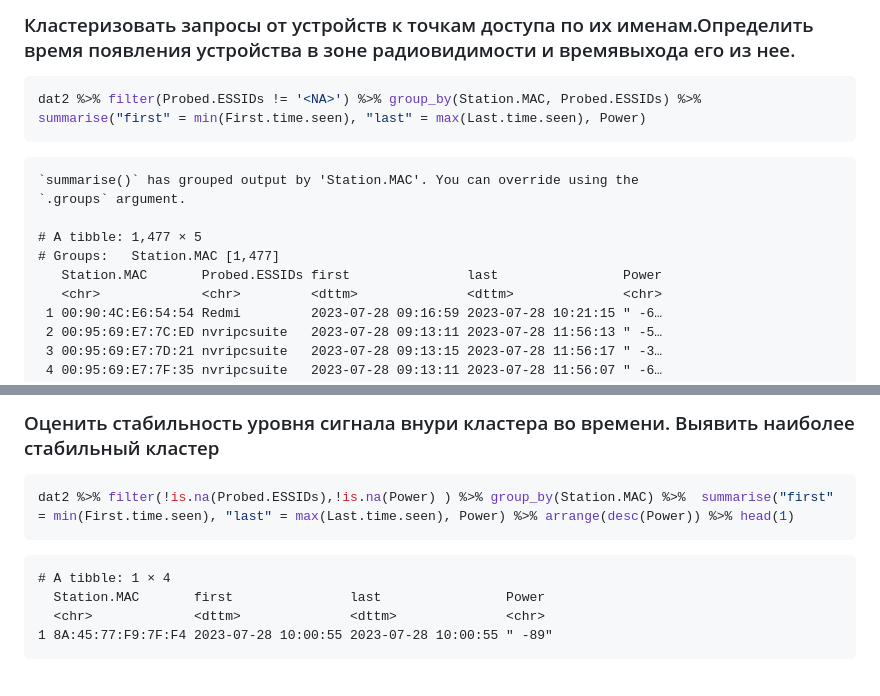
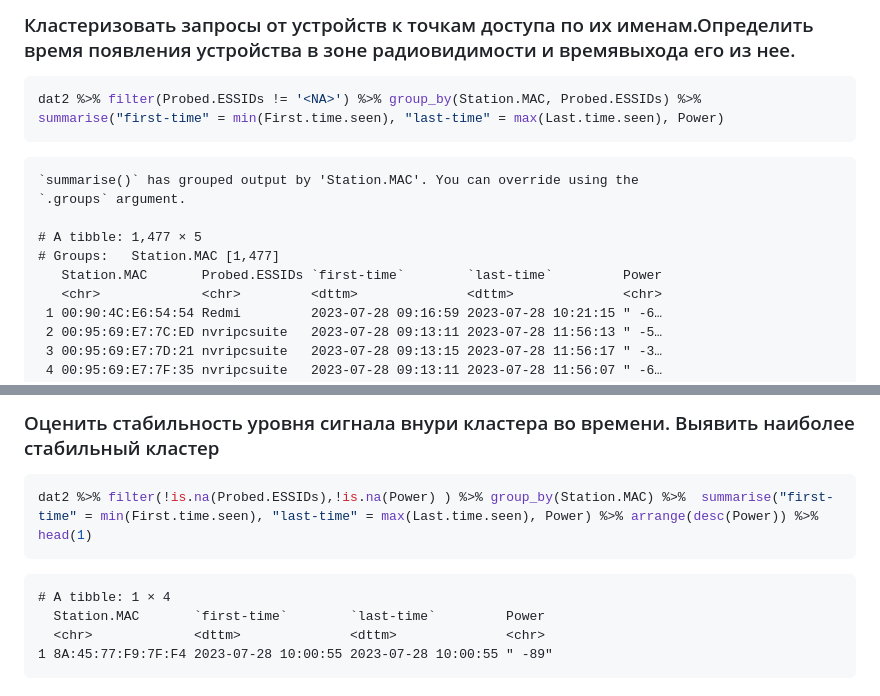
Before and after one commit to n-i-c-k-n-a-m-e/Threat_Hunting_2, a Markdown page: lab5/readme.md, 2 parts joined by grey strips. GitHub-like rendering.

Commit message:
Updating

````diff
--- a/lab5/readme.md
+++ b/lab5/readme.md
@@ -920,7 +920,7 @@ dat2 %>% select(Station.MAC) %>% filter(!Station.MAC %in% grep(":",dat2$Station.
 ### Кластеризовать запросы от устройств к точкам доступа по их именам.Определить время появления устройства в зоне радиовидимости и времявыхода его из нее.
 
 ``` r
-dat2 %>% filter(Probed.ESSIDs != '<NA>') %>% group_by(Station.MAC, Probed.ESSIDs) %>%  summarise("first" = min(First.time.seen), "last" = max(Last.time.seen), Power)
+dat2 %>% filter(Probed.ESSIDs != '<NA>') %>% group_by(Station.MAC, Probed.ESSIDs) %>%  summarise("first-time" = min(First.time.seen), "last-time" = max(Last.time.seen), Power)
 ```
 
     `summarise()` has grouped output by 'Station.MAC'. You can override using the
@@ -928,7 +928,7 @@ dat2 %>% filter(Probed.ESSIDs != '<NA>') %>% group_by(Station.MAC, Probed.ESSIDs
 
     # A tibble: 1,477 × 5
     # Groups:   Station.MAC [1,477]
-       Station.MAC       Probed.ESSIDs first               last                Power
+       Station.MAC       Probed.ESSIDs `first-time`        `last-time`         Power
        <chr>             <chr>         <dttm>              <dttm>              <chr>
      1 00:90:4C:E6:54:54 Redmi         2023-07-28 09:16:59 2023-07-28 10:21:15 " -6…
      2 00:95:69:E7:7C:ED nvripcsuite   2023-07-28 09:13:11 2023-07-28 11:56:13 " -5…
@@ -947,11 +947,11 @@ dat2 %>% filter(Probed.ESSIDs != '<NA>') %>% group_by(Station.MAC, Probed.ESSIDs
 ### Оценить стабильность уровня сигнала внури кластера во времени. Выявить наиболее стабильный кластер
 
 ``` r
-dat2 %>% filter(!is.na(Probed.ESSIDs),!is.na(Power) ) %>% group_by(Station.MAC) %>%  summarise("first" = min(First.time.seen), "last" = max(Last.time.seen), Power) %>% arrange(desc(Power)) %>% head(1)
+dat2 %>% filter(!is.na(Probed.ESSIDs),!is.na(Power) ) %>% group_by(Station.MAC) %>%  summarise("first-time" = min(First.time.seen), "last-time" = max(Last.time.seen), Power) %>% arrange(desc(Power)) %>% head(1)
 ```
 
     # A tibble: 1 × 4
-      Station.MAC       first               last                Power
+      Station.MAC       `first-time`        `last-time`         Power
       <chr>             <dttm>              <dttm>              <chr>
     1 8A:45:77:F9:7F:F4 2023-07-28 10:00:55 2023-07-28 10:00:55 " -89"
 
````
